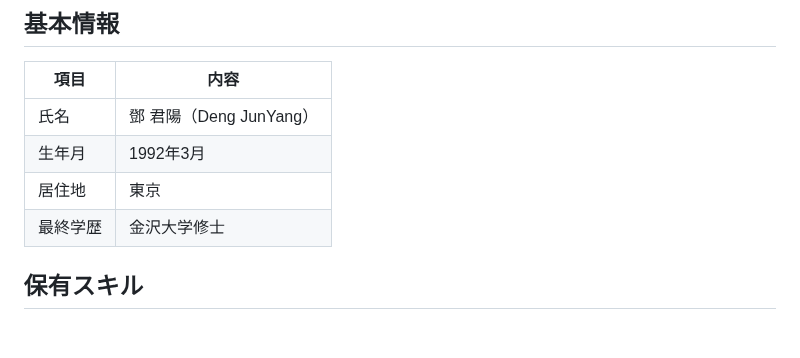
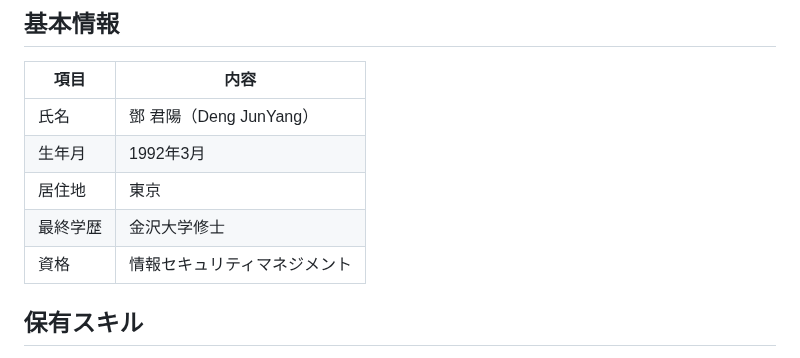
Before and after one commit to djydjy333/djydjy333.github.io, a Markdown page: README.md, the part around the change. Rendered like a GitHub page; blank space fills up the shorter version.

```diff
--- a/README.md
+++ b/README.md
@@ -10,6 +10,7 @@
 |生年月|1992年3月|
 |居住地|東京|
 |最終学歴|金沢大学修士|
+|資格|情報セキュリティマネジメント|
 
 
 ## 保有スキル
```
